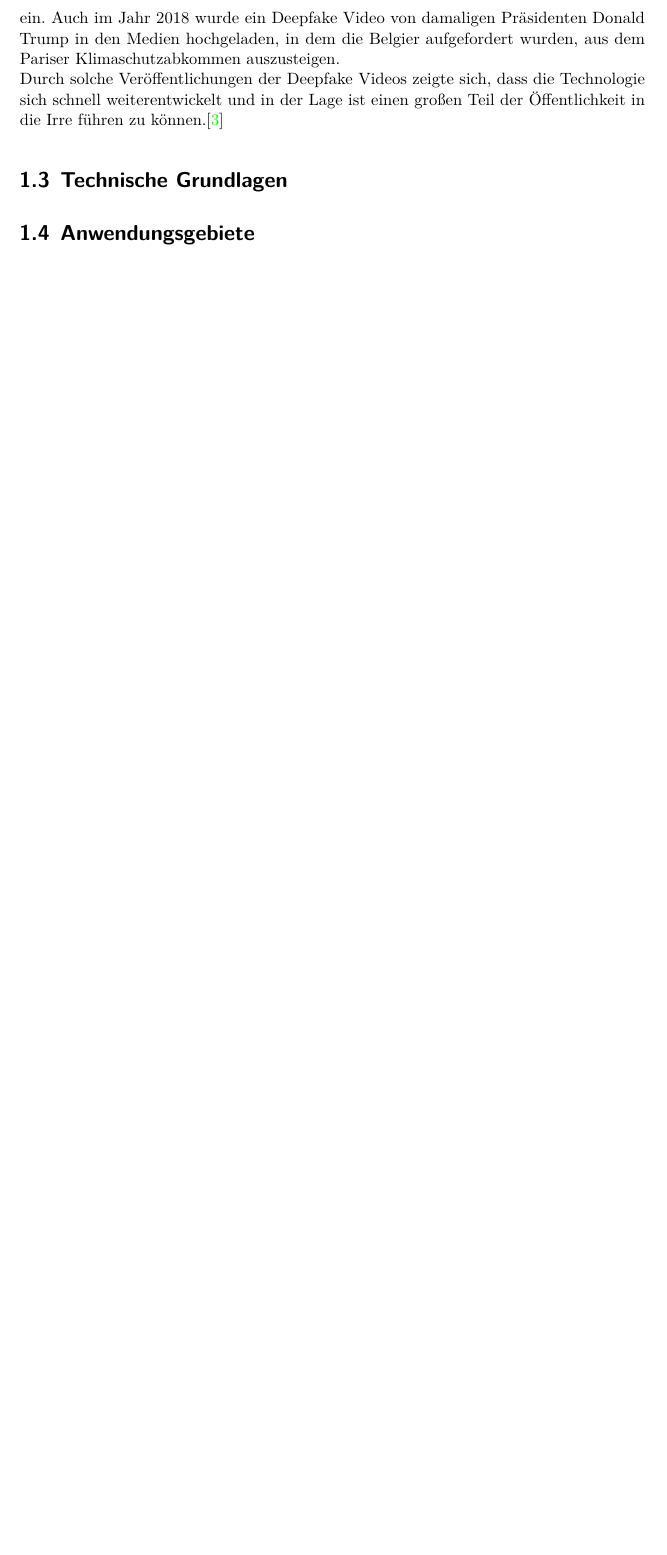
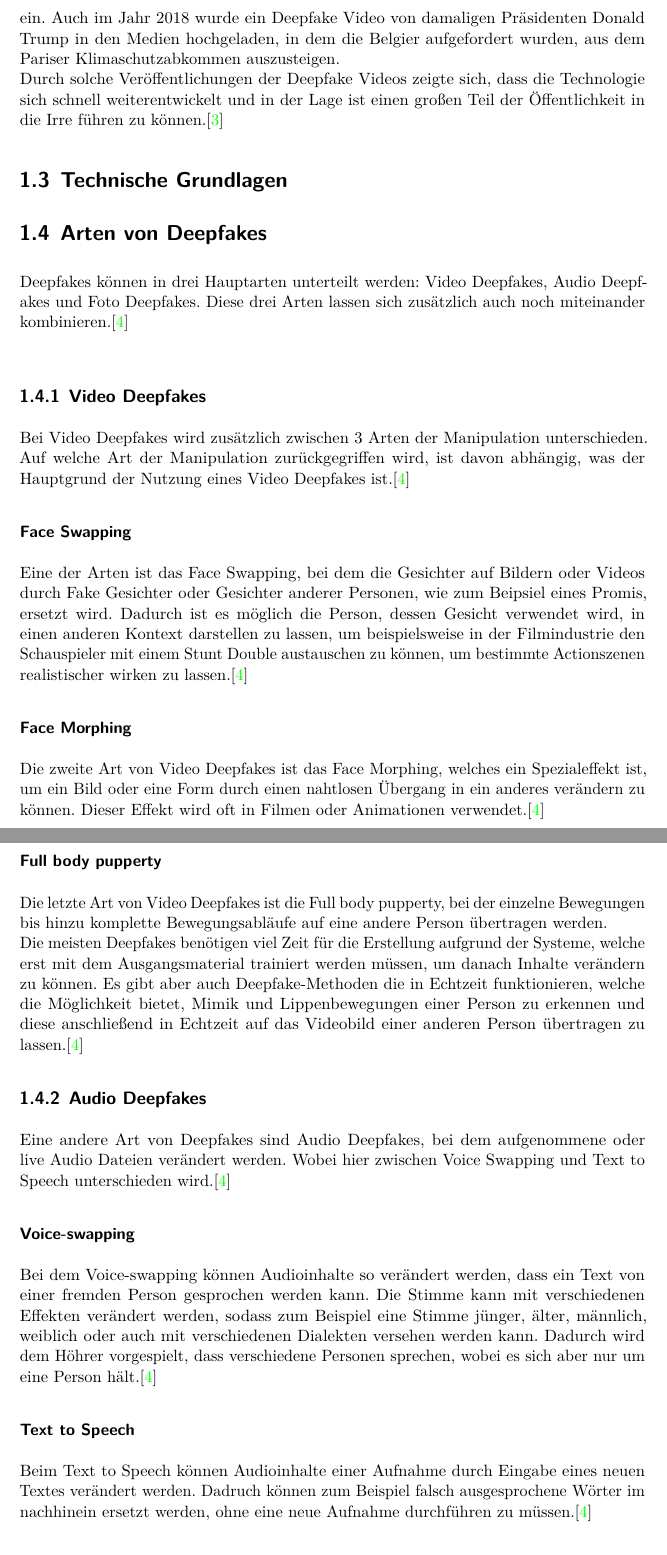
Before and after one commit to LetsDrinkSomeTea/ProjektArbeit, a LaTeX document (Ausarbeitung.tex, which reads Inhalt/Einführung_in_Deepfakes.tex): part of page 6 of 7 before the commit and two parts of pages 6 and 7 of 9 after it, the two joined at a grey line, cut so that both start at the same text, the shorter picture padded with empty space. Compiled offline with LuaLaTeX.

Commit message:
Arten von Deepfakes

```diff
--- a/Inhalt/Einführung_in_Deepfakes.tex
+++ b/Inhalt/Einführung_in_Deepfakes.tex
@@ -35,5 +35,30 @@ Als klar wurde, dass selbst eine Person ohne viel Wissen in dem Gebiet, beliebig
 Auch im Jahr 2018 wurde ein Deepfake Video von damaligen Präsidenten Donald Trump in den Medien hochgeladen, in dem die Belgier aufgefordert wurden, aus dem Pariser Klimaschutzabkommen auszusteigen.\newline
 Durch solche Veröffentlichungen der Deepfake Videos zeigte sich, dass die Technologie sich schnell weiterentwickelt und in der Lage ist einen großen Teil der Öffentlichkeit in die Irre führen zu können.\cite{Jatit}
 
+\section{Technische Grundlagen}
+\section{Arten von Deepfakes}
+Deepfakes können in drei Hauptarten unterteilt werden: Video Deepfakes, Audio Deepfakes und Foto Deepfakes. Diese drei Arten lassen sich zusätzlich auch noch miteinander kombinieren.\cite{ResearchGate}\newline
+\subsection{Video Deepfakes}
+Bei Video Deepfakes wird zusätzlich zwischen 3 Arten der Manipulation unterschieden. Auf welche Art der Manipulation zurückgegriffen wird, ist davon abhängig, was der Hauptgrund der Nutzung eines Video Deepfakes ist.\cite{ResearchGate}
 
-\section{Technische Grundlagen}
+\subsubsection{Face Swapping}
+Eine der Arten ist das Face Swapping, bei dem die Gesichter auf Bildern oder Videos durch Fake Gesichter oder Gesichter anderer Personen, wie zum Beipsiel eines Promis, ersetzt wird.
+Dadurch ist es möglich die Person, dessen Gesicht verwendet wird, in einen anderen Kontext darstellen zu lassen, um beispielsweise in der Filmindustrie den Schauspieler mit einem Stunt Double austauschen zu können, um bestimmte Actionszenen realistischer wirken zu lassen.\cite{ResearchGate}
+
+\subsubsection{Face Morphing}
+Die zweite Art von Video Deepfakes ist das Face Morphing, welches ein Spezialeffekt ist, um ein Bild oder eine Form durch einen nahtlosen Übergang in ein anderes verändern zu können. Dieser Effekt wird oft in Filmen oder Animationen verwendet.\cite{ResearchGate}
+
+\subsubsection{Full body pupperty}
+Die letzte Art von Video Deepfakes ist die Full body pupperty, bei der einzelne Bewegungen bis hinzu komplette Bewegungsabläufe auf eine andere Person übertragen werden.\newline
+Die meisten Deepfakes benötigen viel Zeit für die Erstellung aufgrund der Systeme, welche erst mit dem Ausgangsmaterial trainiert werden müssen, um danach Inhalte verändern zu können.
+Es gibt aber auch Deepfake-Methoden die in Echtzeit funktionieren, welche die Möglichkeit bietet, Mimik und Lippenbewegungen einer Person zu erkennen und diese anschließend in Echtzeit auf das Videobild einer anderen Person übertragen zu lassen.\cite{ResearchGate}
+
+\subsection{Audio Deepfakes}
+Eine andere Art von Deepfakes sind Audio Deepfakes, bei dem aufgenommene oder live Audio Dateien verändert werden. Wobei hier zwischen Voice Swapping und Text to Speech unterschieden wird.\cite{ResearchGate}
+
+\subsubsection{Voice-swapping}
+Bei dem Voice-swapping können Audioinhalte so verändert werden, dass ein Text von einer fremden Person gesprochen werden kann. Die Stimme kann mit verschiedenen Effekten verändert werden, sodass zum Beispiel eine Stimme jünger, älter, männlich, weiblich oder auch mit verschiedenen Dialekten versehen werden kann.
+Dadurch wird dem Höhrer vorgespielt, dass verschiedene Personen sprechen, wobei es sich aber nur um eine Person hält.\cite{ResearchGate}
+
+\subsubsection{Text to Speech}
+Beim Text to Speech können Audioinhalte einer Aufnahme durch Eingabe eines neuen Textes verändert werden. Dadruch können zum Beispiel falsch ausgesprochene Wörter im nachhinein ersetzt werden, ohne eine neue Aufnahme durchführen zu müssen.\cite{ResearchGate}
```
Also changed, not shown: Ausarbeitung.pdf, Inhalt/Einführung_in_Deepfakes.tex (23 more changed lines).
